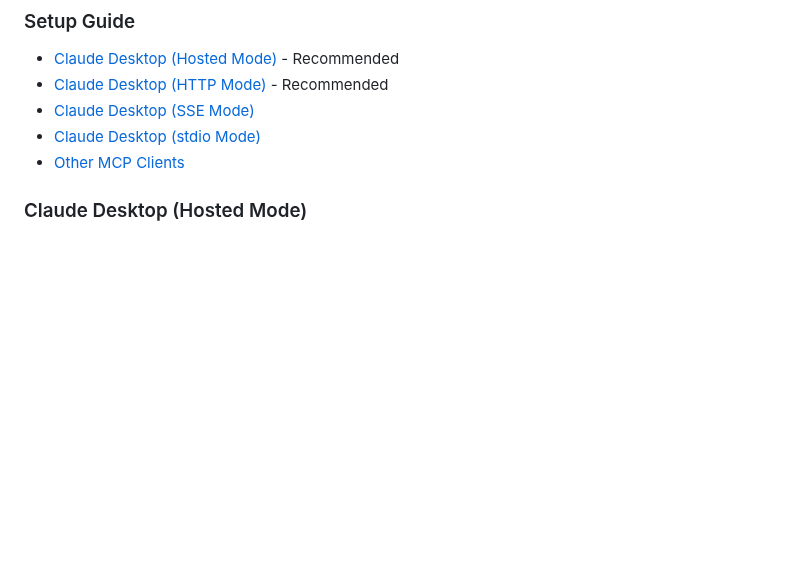
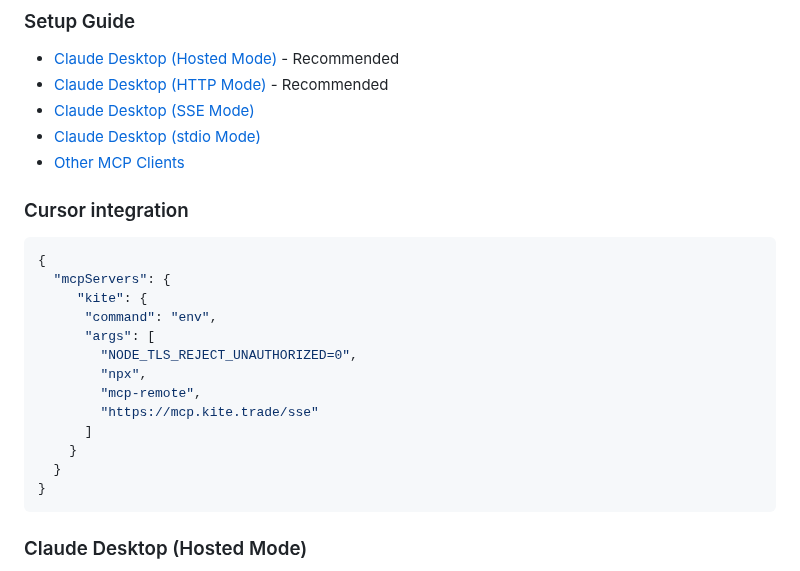
Before and after one commit to zerodha/kite-mcp-server, a Markdown page: README.md, the part around the change. Rendered like a GitHub page; blank space fills up the shorter version.

````diff
--- a/README.md
+++ b/README.md
@@ -86,6 +86,23 @@ The server will start and serve a status page at `http://localhost:8080/`
 - [Claude Desktop (SSE Mode)](#claude-desktop-sse-mode)
 - [Claude Desktop (stdio Mode)](#claude-desktop-stdio-mode)
 - [Other MCP Clients](#other-mcp-clients)
+
+### Cursor integration
+```json
+{
+  "mcpServers": {
+     "kite": {
+      "command": "env",
+      "args": [
+        "NODE_TLS_REJECT_UNAUTHORIZED=0",
+        "npx",
+        "mcp-remote",
+        "https://mcp.kite.trade/sse"
+      ]
+    }
+  }
+}
+```
 
 ### Claude Desktop (Hosted Mode)
 
````
